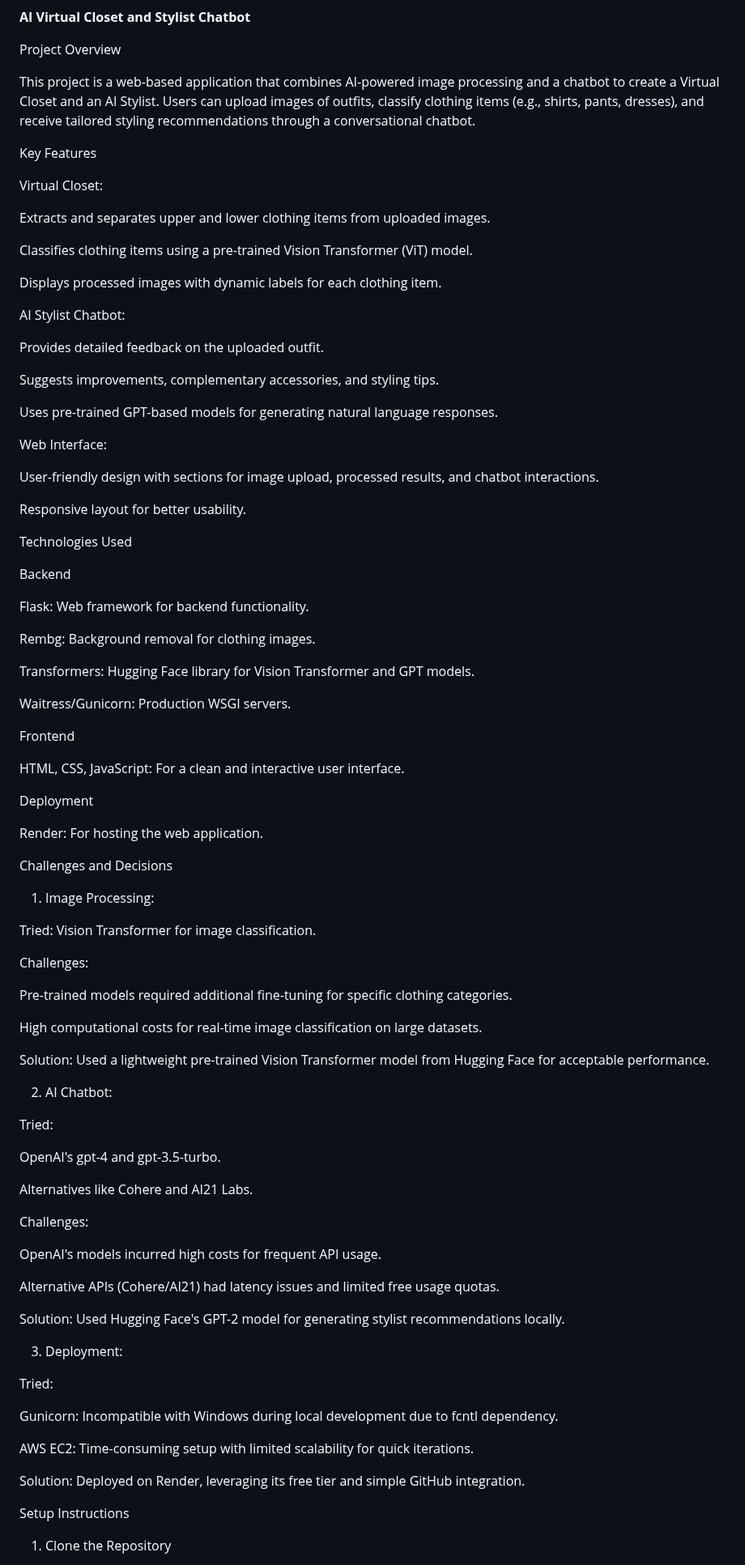
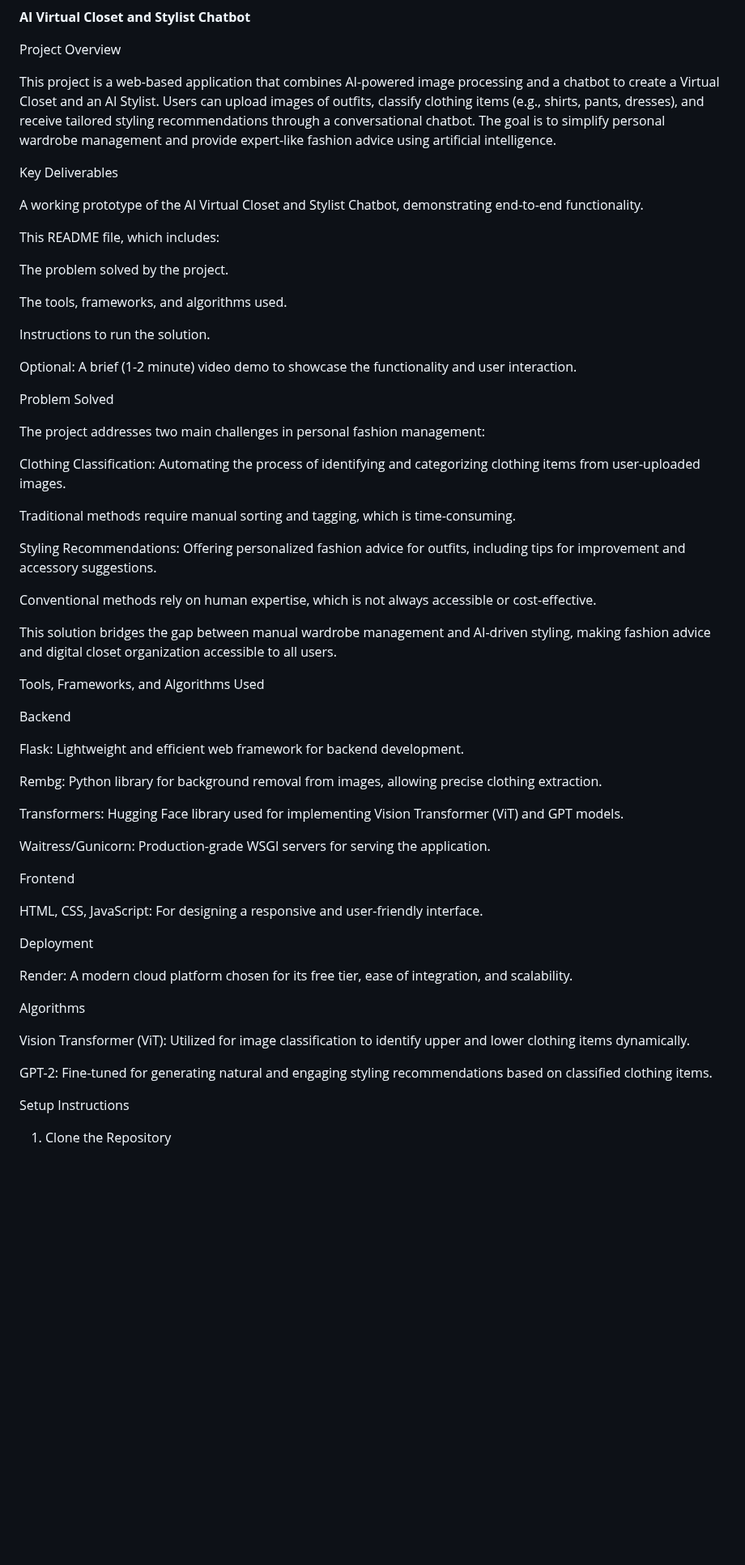
Before and after one commit to Raotole135/Virtual-Closet, a Markdown page: README.md, the part around one of its changes. Shown at 81% size. Rendered like a GitHub page; blank space fills up the shorter version.

```diff
--- a/README.md
+++ b/README.md
@@ -2,91 +2,61 @@
 
 Project Overview
 
-This project is a web-based application that combines AI-powered image processing and a chatbot to create a Virtual Closet and an AI Stylist. Users can upload images of outfits, classify clothing items (e.g., shirts, pants, dresses), and receive tailored styling recommendations through a conversational chatbot.
+This project is a web-based application that combines AI-powered image processing and a chatbot to create a Virtual Closet and an AI Stylist. Users can upload images of outfits, classify clothing items (e.g., shirts, pants, dresses), and receive tailored styling recommendations through a conversational chatbot. The goal is to simplify personal wardrobe management and provide expert-like fashion advice using artificial intelligence.
 
-Key Features
+Key Deliverables
 
-Virtual Closet:
+A working prototype of the AI Virtual Closet and Stylist Chatbot, demonstrating end-to-end functionality.
 
-Extracts and separates upper and lower clothing items from uploaded images.
+This README file, which includes:
 
-Classifies clothing items using a pre-trained Vision Transformer (ViT) model.
+The problem solved by the project.
 
-Displays processed images with dynamic labels for each clothing item.
+The tools, frameworks, and algorithms used.
 
-AI Stylist Chatbot:
+Instructions to run the solution.
 
-Provides detailed feedback on the uploaded outfit.
+Optional: A brief (1-2 minute) video demo to showcase the functionality and user interaction.
 
-Suggests improvements, complementary accessories, and styling tips.
+Problem Solved
 
-Uses pre-trained GPT-based models for generating natural language responses.
+The project addresses two main challenges in personal fashion management:
 
-Web Interface:
+Clothing Classification: Automating the process of identifying and categorizing clothing items from user-uploaded images.
 
-User-friendly design with sections for image upload, processed results, and chatbot interactions.
+Traditional methods require manual sorting and tagging, which is time-consuming.
 
-Responsive layout for better usability.
+Styling Recommendations: Offering personalized fashion advice for outfits, including tips for improvement and accessory suggestions.
 
-Technologies Used
+Conventional methods rely on human expertise, which is not always accessible or cost-effective.
+
+This solution bridges the gap between manual wardrobe management and AI-driven styling, making fashion advice and digital closet organization accessible to all users.
+
+Tools, Frameworks, and Algorithms Used
 
 Backend
 
-Flask: Web framework for backend functionality.
+Flask: Lightweight and efficient web framework for backend development.
 
-Rembg: Background removal for clothing images.
+Rembg: Python library for background removal from images, allowing precise clothing extraction.
 
-Transformers: Hugging Face library for Vision Transformer and GPT models.
+Transformers: Hugging Face library used for implementing Vision Transformer (ViT) and GPT models.
 
-Waitress/Gunicorn: Production WSGI servers.
+Waitress/Gunicorn: Production-grade WSGI servers for serving the application.
 
 Frontend
 
-HTML, CSS, JavaScript: For a clean and interactive user interface.
+HTML, CSS, JavaScript: For designing a responsive and user-friendly interface.
 
 Deployment
 
-Render: For hosting the web application.
+Render: A modern cloud platform chosen for its free tier, ease of integration, and scalability.
 
-Challenges and Decisions
+Algorithms
 
-1. Image Processing:
+Vision Transformer (ViT): Utilized for image classification to identify upper and lower clothing items dynamically.
 
-Tried: Vision Transformer for image classification.
-
-Challenges:
-
-Pre-trained models required additional fine-tuning for specific clothing categories.
-
-High computational costs for real-time image classification on large datasets.
-
-Solution: Used a lightweight pre-trained Vision Transformer model from Hugging Face for acceptable performance.
-
-2. AI Chatbot:
-
-Tried:
-
-OpenAI's gpt-4 and gpt-3.5-turbo.
-
-Alternatives like Cohere and AI21 Labs.
-
-Challenges:
-
-OpenAI's models incurred high costs for frequent API usage.
-
-Alternative APIs (Cohere/AI21) had latency issues and limited free usage quotas.
-
-Solution: Used Hugging Face's GPT-2 model for generating stylist recommendations locally.
-
-3. Deployment:
-
-Tried:
-
-Gunicorn: Incompatible with Windows during local development due to fcntl dependency.
-
-AWS EC2: Time-consuming setup with limited scalability for quick iterations.
-
-Solution: Deployed on Render, leveraging its free tier and simple GitHub integration.
+GPT-2: Fine-tuned for generating natural and engaging styling recommendations based on classified clothing items.
 
 Setup Instructions
 
```
Also changed, not shown: other parts of README.md (+37 -7 lines).
